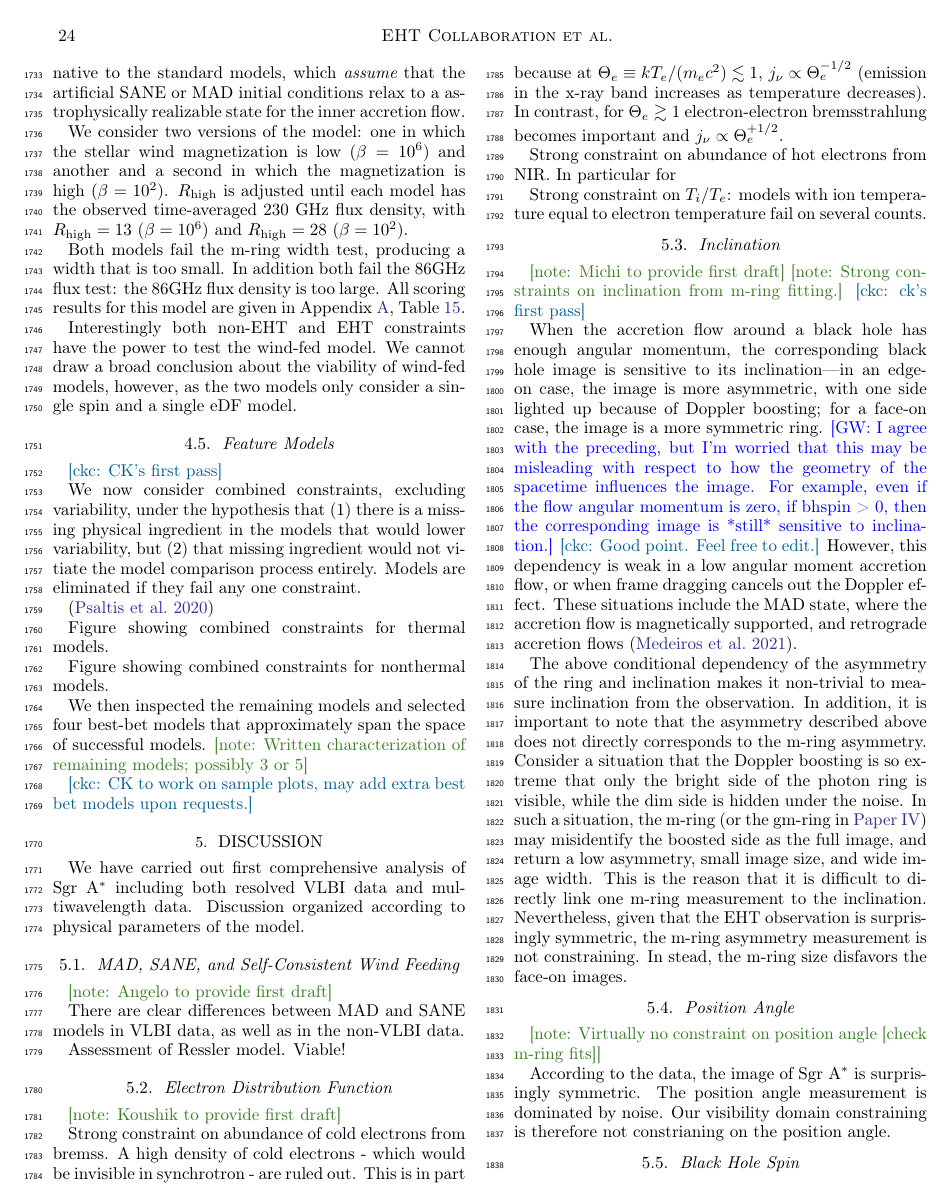
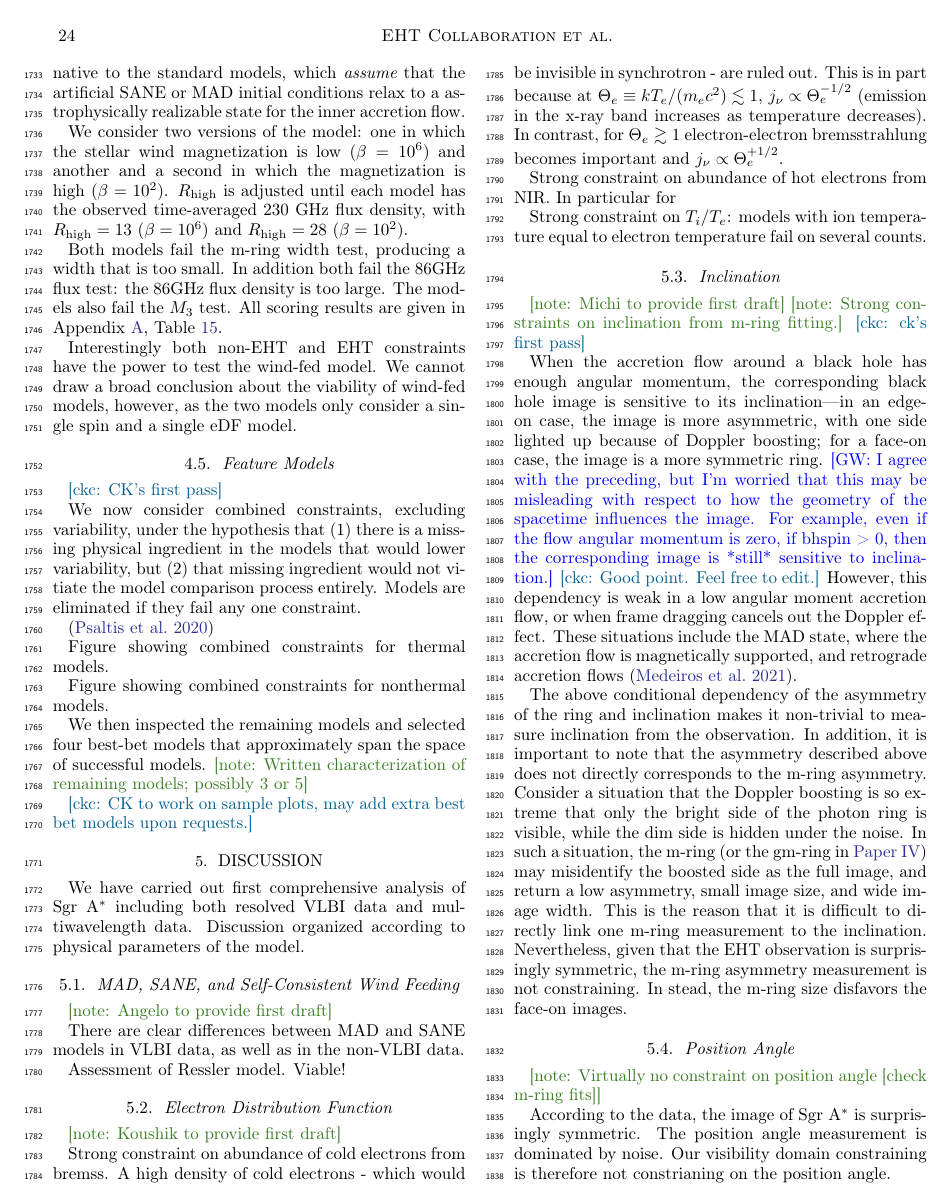
Before and after one commit to rndref/EHT_SGRA5, a LaTeX paper (main.tex, which reads comparisons.tex): page 24 of 81. Compiled offline with pdfLaTeX.

Commit message:
Updates from Overleaf

```diff
--- a/comparisons.tex
+++ b/comparisons.tex
@@ -696,11 +696,11 @@ To summarize: for the model set considered here tilt primarily affects variabili
 %==============================================================================
 \subsection{Stellar Wind Fed Models}
 
-The accretion models of \cite{2020ApJ...896L...6R, 2020MNRAS.492.3272R, 2018MNRAS.478.3544R} track plasma from  magnetized stellar winds down to the event horizon and provide a self-consistent picture of the origin of both gas and magnetic fields for the accreting plasma in \sgra.  The resulting inflow does not fully circularize, so the models also provide a distinct alternative to the standard models, which {\em assume} that the artificial SANE or MAD initial conditions relax to a astrophysically realizable state for the inner accretion flow.
+The accretion models of \cite{2020ApJ...896L...6R, 2020MNRAS.492.3272R, 2018MNRAS.478.3544R} track plasma from  magnetized stellar winds down to the event horizon and provide a self-consistent picture of the origin of both gas and magnetic fields in the accreting plasma in \sgra.  The resulting inflow does not fully circularize, so the models also provide a distinct alternative to the standard models, which {\em assume} that the artificial SANE or MAD initial conditions relax to a astrophysically realizable state for the inner accretion flow.
 
 We consider two versions of the model: one in which the stellar wind magnetization is low ($\beta = 10^6$) and another and a second in which the magnetization is high ($\beta = 10^2$). $\Rh$ is adjusted until each model has the observed time-averaged 230 GHz flux density, with $\Rh = 13$ ($\beta = 10^6$) and $\Rh = 28$ ($\beta = 10^2$).
 
-Both models fail the m-ring width test, producing a width that is too small.  In addition both fail the 86GHz flux test: the 86GHz flux density is too large. All scoring results for this model are given in Appendix~\ref{app:tables}, Table \ref{tab:resslerPF}.
+Both models fail the m-ring width test, producing a width that is too small.  In addition both fail the 86GHz flux test: the 86GHz flux density is too large.  The models also fail the $\mi{3}$ test.   All scoring results are given in Appendix~\ref{app:tables}, Table \ref{tab:resslerPF}.
 
 Interestingly both non-EHT and EHT constraints have the power to test the wind-fed model.  We cannot draw a broad conclusion about the viability of wind-fed models, however, as the two models only consider a single spin and a single eDF model.
 
```
